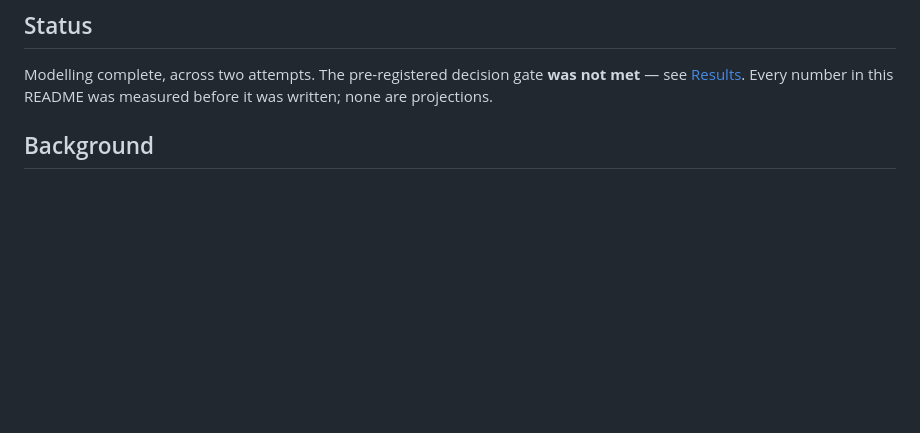
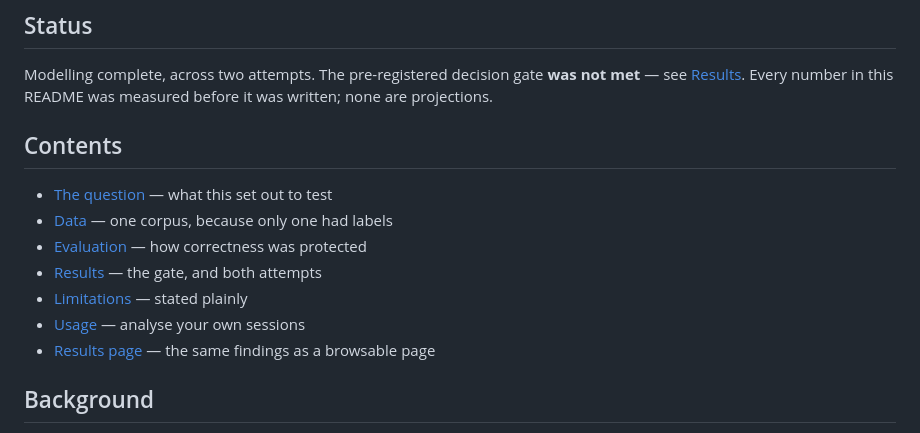
Before and after one commit to mayurbijarniya/averta, a Markdown page: README.md, the part around one of its changes. Rendered like a GitHub page; blank space fills up the shorter version.

```diff
--- a/README.md
+++ b/README.md
@@ -11,6 +11,16 @@ CPU-native failure prediction for AI coding agents.
 Modelling complete, across two attempts. The pre-registered decision gate
 **was not met** — see [Results](#results). Every number in this README was
 measured before it was written; none are projections.
+
+## Contents
+
+- [The question](#background) — what this set out to test
+- [Data](#data) — one corpus, because only one had labels
+- [Evaluation](#evaluation) — how correctness was protected
+- [Results](#results) — the gate, and both attempts
+- [Limitations](#limitations) — stated plainly
+- [Usage](#usage) — analyse your own sessions
+- [Results page](site/index.html) — the same findings as a browsable page
 
 ## Background
 
```
Also changed, not shown: other parts of README.md (+78 -43 lines).
